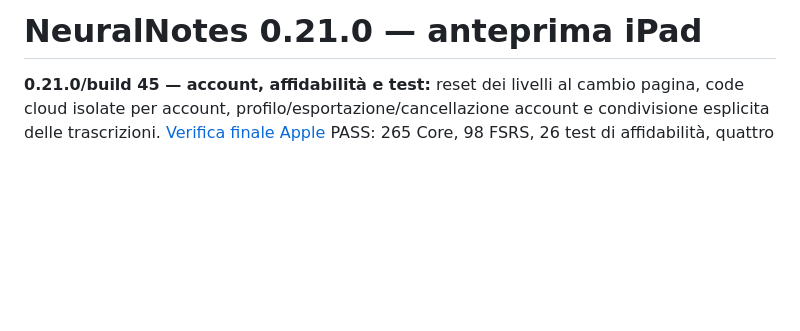
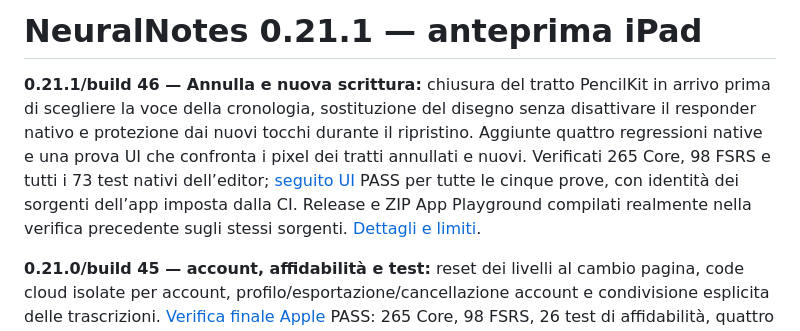
Before and after one commit to sminikiller/NeuralNotes, a Markdown page: README.md, the part around the change. Rendered like a GitHub page; blank space fills up the shorter version.

Commit message:
Document verified undo fix and deliver 0.21.1 package evidence [skip ci]

```diff
--- a/README.md
+++ b/README.md
@@ -1,4 +1,6 @@
-# NeuralNotes 0.21.0 — anteprima iPad
+# NeuralNotes 0.21.1 — anteprima iPad
+
+**0.21.1/build 46 — Annulla e nuova scrittura:** chiusura del tratto PencilKit in arrivo prima di scegliere la voce della cronologia, sostituzione del disegno senza disattivare il responder nativo e protezione dai nuovi tocchi durante il ripristino. Aggiunte quattro regressioni native e una prova UI che confronta i pixel dei tratti annullati e nuovi. Verificati 265 Core, 98 FSRS e tutti i 73 test nativi dell’editor; [seguito UI](https://github.com/sminikiller/NeuralNotes/actions/runs/40001794761) PASS per tutte le cinque prove, con identità dei sorgenti dell’app imposta dalla CI. Release e ZIP App Playground compilati realmente nella verifica precedente sugli stessi sorgenti. [Dettagli e limiti](docs/DELIVERY_0_21_1.md).
 
 **0.21.0/build 45 — account, affidabilità e test:** reset dei livelli al cambio pagina, code cloud isolate per account, profilo/esportazione/cancellazione account e condivisione esplicita delle trascrizioni. [Verifica finale Apple](https://github.com/sminikiller/NeuralNotes/actions/runs/39982456433) PASS: 265 Core, 98 FSRS, 26 test di affidabilità, quattro UI audio, Release e ZIP App Playground compilato. Le altre classi native/UI sono state eseguite nella suite completa precedente; i percorsi corretti sono stati riprovati. Auth email/database/Storage reali locali e aggiornamento del binario conservando il quaderno di controllo passati. Servizi pubblici e prove fisiche iPad ancora aperti. [Stato, hash e limiti](docs/DELIVERY_0_21_0.md).
 
```
Also changed, not shown: docs/DELIVERY_0_21_1.md (added, +42 -0 lines).
